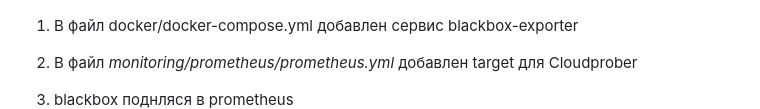
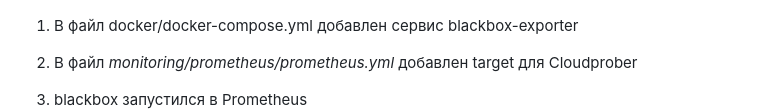
Before and after one commit to Otus-DevOps-2023-05/aasdhajkshd_microservices, a Markdown page: README.md, the part around the change. Drawn GitHub-style.

Commit message:
monitoring-1

```diff
--- a/README.md
+++ b/README.md
@@ -152,7 +152,7 @@ modules:
 1. В файл docker/docker-compose.yml добавлен сервис blackbox-exporter
 2. В файл *monitoring/prometheus/prometheus.yml* добавлен target для Cloudprober
 
-3. blackbox поднляся в prometheus
+3. blackbox запустился в Prometheus
 ![](img/Screenshot_20230927_113103.png)
 
 #### Задания со *star*
```
